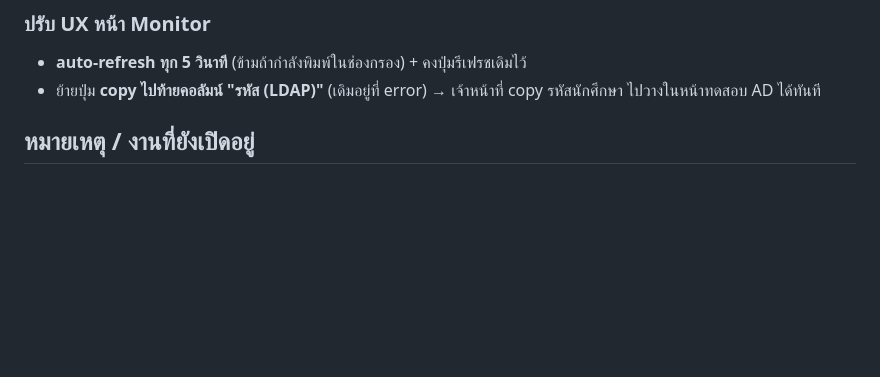
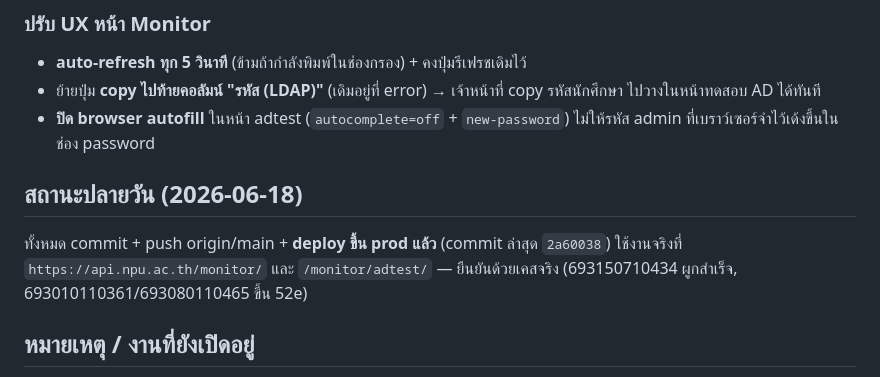
Before and after one commit to azimuthotg/api, a Markdown page: doc/progress-2026-06-18.md, the part around the change. Drawn GitHub-style; blank space fills up the shorter version.

Commit message:
docs: สรุปสถานะปลายวัน 2026-06-18 + ปิด autofill หน้าทดสอบ AD
Co-Authored-By: Claude Opus 4.8 <noreply@anthropic.com>

```diff
--- a/doc/progress-2026-06-18.md
+++ b/doc/progress-2026-06-18.md
@@ -79,6 +79,13 @@
 - **auto-refresh ทุก 5 วินาที** (ข้ามถ้ากำลังพิมพ์ในช่องกรอง) + คงปุ่มรีเฟรชเดิมไว้
 - ย้ายปุ่ม **copy ไปท้ายคอลัมน์ "รหัส (LDAP)"** (เดิมอยู่ที่ error) → เจ้าหน้าที่ copy รหัสนักศึกษา
   ไปวางในหน้าทดสอบ AD ได้ทันที
+- **ปิด browser autofill** ในหน้า adtest (`autocomplete=off` + `new-password`) ไม่ให้รหัส admin
+  ที่เบราว์เซอร์จำไว้เด้งขึ้นในช่อง password
+
+## สถานะปลายวัน (2026-06-18)
+ทั้งหมด commit + push origin/main + **deploy ขึ้น prod แล้ว** (commit ล่าสุด `2a60038`)
+ใช้งานจริงที่ `https://api.npu.ac.th/monitor/` และ `/monitor/adtest/` — ยืนยันด้วยเคสจริง
+(693150710434 ผูกสำเร็จ, 693010110361/693080110465 ขึ้น 52e)
 
 ## หมายเหตุ / งานที่ยังเปิดอยู่
 - ถ้า `displayName` ว่าง คอลัมน์ชื่อจะว่าง — แก้แล้วที่ฝั่ง reserv (LINE profile fallback)
```
